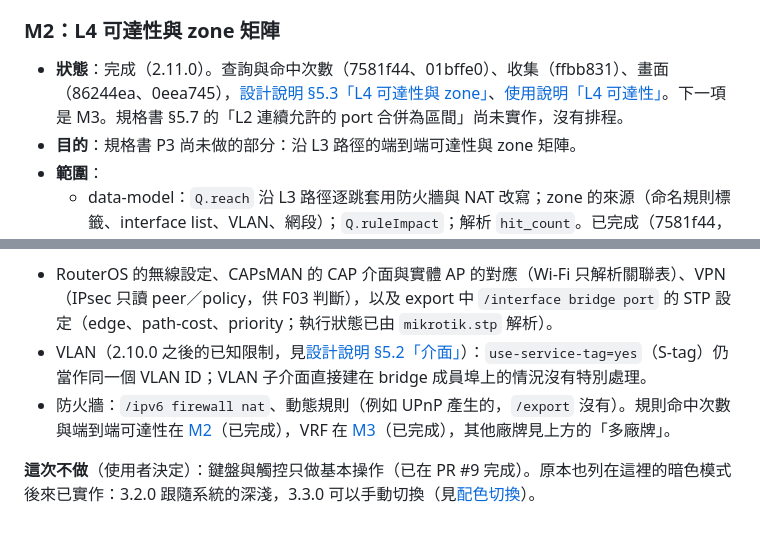
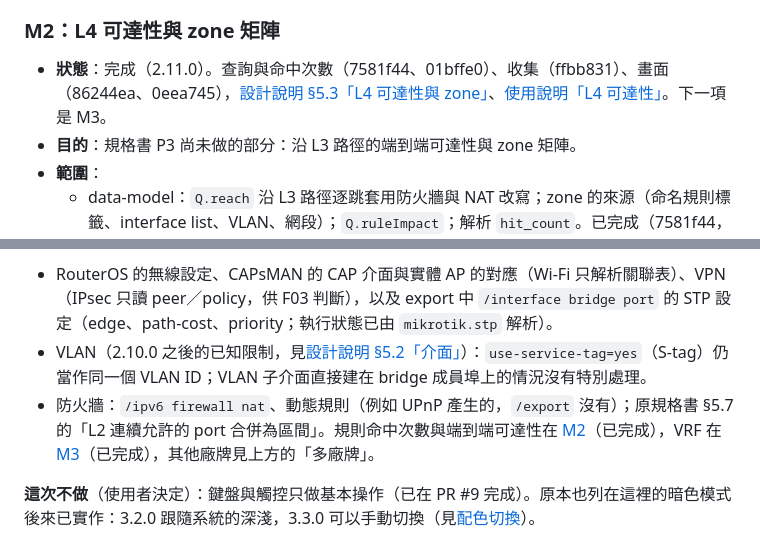
Before and after one commit to sinnoken/topo-mikrotik, a Markdown page: docs/路線圖.md, 2 parts joined by grey strips. GitHub-like rendering.

Commit message:
docs: 路線圖：L2 連續 port 合併為區間移到「尚未支援」
Co-Authored-By: Claude Opus 5.5 <noreply@anthropic.com>

```diff
--- a/docs/路線圖.md
+++ b/docs/路線圖.md
@@ -141,7 +141,7 @@
 
 ### M2：L4 可達性與 zone 矩陣
 
-- **狀態**：完成（2.11.0）。查詢與命中次數（7581f44、01bffe0）、收集（ffbb831）、畫面（86244ea、0eea745），[設計說明 §5.3「L4 可達性與 zone」](設計說明.md#l4-可達性與-zone2110-新增)、[使用說明「L4 可達性」](使用說明.md#l4-可達性)。下一項是 M3。規格書 §5.7 的「L2 連續允許的 port 合併為區間」尚未實作，沒有排程。
+- **狀態**：完成（2.11.0）。查詢與命中次數（7581f44、01bffe0）、收集（ffbb831）、畫面（86244ea、0eea745），[設計說明 §5.3「L4 可達性與 zone」](設計說明.md#l4-可達性與-zone2110-新增)、[使用說明「L4 可達性」](使用說明.md#l4-可達性)。下一項是 M3。
 - **目的**：規格書 P3 尚未做的部分：沿 L3 路徑的端到端可達性與 zone 矩陣。
 - **範圍**：
   - data-model：`Q.reach` 沿 L3 路徑逐跳套用防火牆與 NAT 改寫；zone 的來源（命名規則標籤、interface list、VLAN、網段）；`Q.ruleImpact`；解析 `hit_count`。已完成（7581f44，2.11.0；[設計說明 §5.3「L4 可達性與 zone」](設計說明.md#l4-可達性與-zone2110-新增)、[F09](基準檢查.md#f09)）。zone 來源的順序：使用者決定照實作，順序見[設計說明 §5.3「L4 可達性與 zone」](設計說明.md#l4-可達性與-zone2110-新增)。
@@ -530,7 +530,7 @@
 
 - RouterOS 的無線設定、CAPsMAN 的 CAP 介面與實體 AP 的對應（Wi-Fi 只解析關聯表）、VPN（IPsec 只讀 peer／policy，供 F03 判斷），以及 export 中 `/interface bridge port` 的 STP 設定（edge、path-cost、priority；執行狀態已由 `mikrotik.stp` 解析）。
 - VLAN（2.10.0 之後的已知限制，見[設計說明 §5.2「介面」](設計說明.md#52-實體snapshotmodelschema-ssot-snapshot2)）：`use-service-tag=yes`（S-tag）仍當作同一個 VLAN ID；VLAN 子介面直接建在 bridge 成員埠上的情況沒有特別處理。
-- 防火牆：`/ipv6 firewall nat`、動態規則（例如 UPnP 產生的，`/export` 沒有）。規則命中次數與端到端可達性在 [M2](#m2l4-可達性與-zone-矩陣)（已完成），VRF 在 [M3](#m3vrf)（已完成），其他廠牌見上方的「多廠牌」。
+- 防火牆：`/ipv6 firewall nat`、動態規則（例如 UPnP 產生的，`/export` 沒有）；原規格書 §5.7 的「L2 連續允許的 port 合併為區間」。規則命中次數與端到端可達性在 [M2](#m2l4-可達性與-zone-矩陣)（已完成），VRF 在 [M3](#m3vrf)（已完成），其他廠牌見上方的「多廠牌」。
 
 **這次不做**（使用者決定）：鍵盤與觸控只做基本操作（已在 PR #9 完成）。原本也列在這裡的暗色模式後來已實作：3.2.0 跟隨系統的深淺，3.3.0 可以手動切換（見[配色切換](#配色切換)）。
 
```
